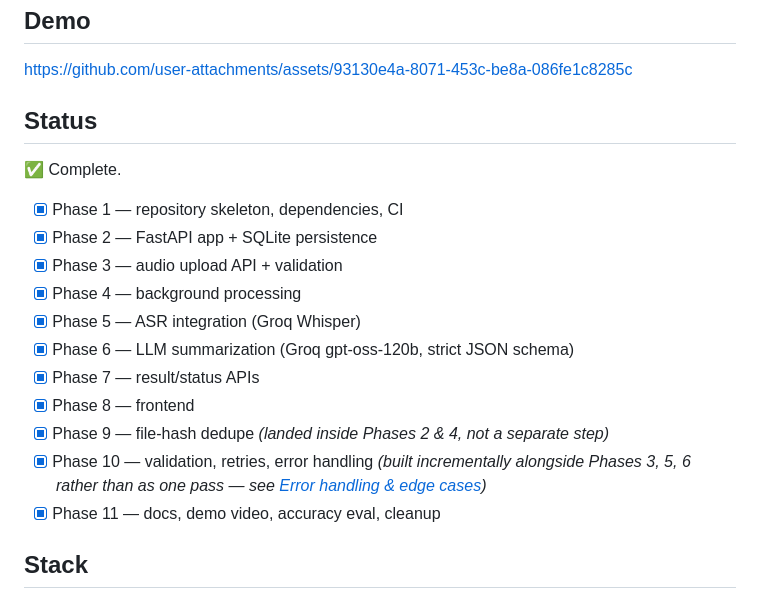
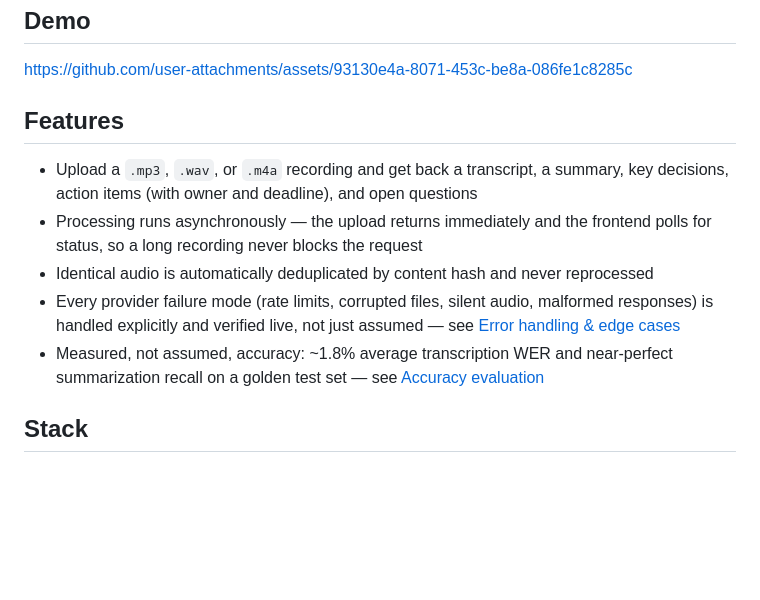
Before and after one commit to colin-110/meeting-summarizer, a Markdown page: README.md, the part around the change. Rendered like a GitHub page; blank space fills up the shorter version.

Commit message:
Replace the phase checklist with a features section

```diff
--- a/README.md
+++ b/README.md
@@ -11,21 +11,21 @@ accepted along the way.
 
 https://github.com/user-attachments/assets/93130e4a-8071-453c-be8a-086fe1c8285c
 
-## Status
+## Features
 
-✅ Complete.
-
-- [x] Phase 1 — repository skeleton, dependencies, CI
-- [x] Phase 2 — FastAPI app + SQLite persistence
-- [x] Phase 3 — audio upload API + validation
-- [x] Phase 4 — background processing
-- [x] Phase 5 — ASR integration (Groq Whisper)
-- [x] Phase 6 — LLM summarization (Groq gpt-oss-120b, strict JSON schema)
-- [x] Phase 7 — result/status APIs
-- [x] Phase 8 — frontend
-- [x] Phase 9 — file-hash dedupe *(landed inside Phases 2 &amp; 4, not a separate step)*
-- [x] Phase 10 — validation, retries, error handling *(built incrementally alongside Phases 3, 5, 6 rather than as one pass — see [Error handling & edge cases](#error-handling--edge-cases))*
-- [x] Phase 11 — docs, demo video, accuracy eval, cleanup
+- Upload a `.mp3`, `.wav`, or `.m4a` recording and get back a transcript,
+  a summary, key decisions, action items (with owner and deadline), and
+  open questions
+- Processing runs asynchronously — the upload returns immediately and the
+  frontend polls for status, so a long recording never blocks the request
+- Identical audio is automatically deduplicated by content hash and never
+  reprocessed
+- Every provider failure mode (rate limits, corrupted files, silent audio,
+  malformed responses) is handled explicitly and verified live, not just
+  assumed — see [Error handling & edge cases](#error-handling--edge-cases)
+- Measured, not assumed, accuracy: ~1.8% average transcription WER and
+  near-perfect summarization recall on a golden test set — see
+  [Accuracy evaluation](#accuracy-evaluation)
 
 ## Stack
 
```
